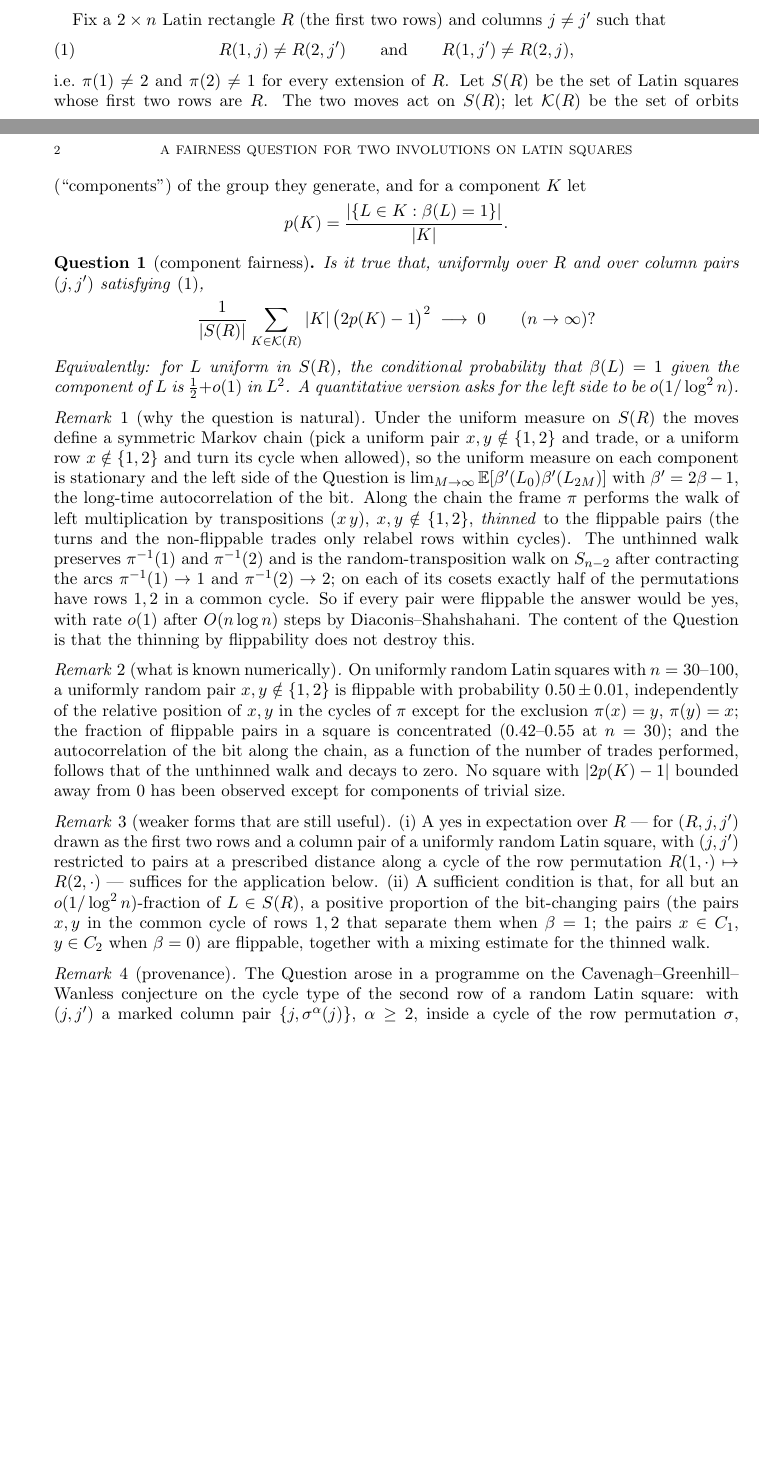
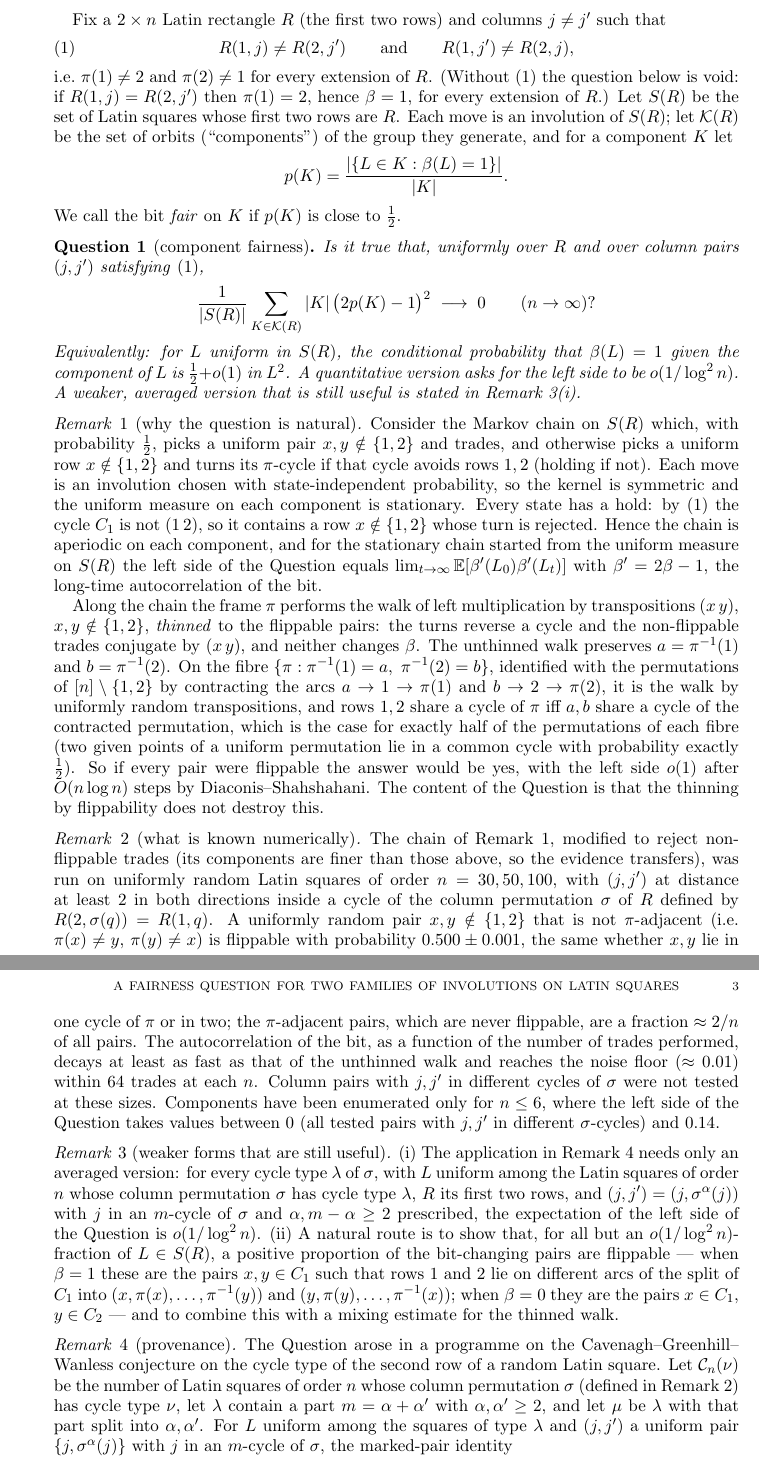
Before and after one commit to mkkinyon/cgw-conjecture, a LaTeX paper (paper/fairness_question.tex): two parts of pages 1 and 2 of 2 before the commit and two parts of pages 2 and 3 of 3 after it, joined at a grey line, cut so that both start at the same text, the shorter picture padded with empty space. Compiled offline with pdfLaTeX.

Commit message:
Fairness question: revise after subagent referee
- 'exactly half on each coset' was false for parity classes (A_N fraction is
  1/2 + (-1)^{N+1}/(N(N-1))); restated on the fibres pi^{-1}(1)=a, pi^{-1}(2)=b
  (also in STATUS.md and section_mixing_s13.tex)
- marks require sigma-distance >= 2 in both directions; sigma defined as a
  column permutation; C_1, C_2, frame, fairness, C_n(nu), mu defined
- aperiodicity (every state has a hold) stated; averaged form now matches EQ
- numerics remark restricted to what the logs support (no component claims)
- flippability criterion replaced by the direct adjacency argument

Co-Authored-By: Claude Fable 5.1 <noreply@anthropic.com>
Claude-Session: https://claude.ai/code/session_01CQqQRgww2SrSUzVrBSsHZ8

```diff
--- a/paper/fairness_question.tex
+++ b/paper/fairness_question.tex
@@ -8,8 +8,10 @@
 \newtheorem{remark}{Remark}
 \renewcommand{\Pr}{\mathbb{P}}
 \newcommand{\E}{\mathbb{E}}
+\newcommand{\CC}{\mathcal C}
 
-\title{A fairness question for two involutions on Latin squares}
+\title{A fairness question for two families of involutions on Latin squares}
+\author{}
 \date{October 2026}
 
 \begin{document}
@@ -76,14 +86,17 @@ columns $j\ne j'$ such that
 \begin{equation}\label{eq:nonadj}
 R(1,j)\ne R(2,j')\qquad\text{and}\qquad R(1,j')\ne R(2,j),
 \end{equation}
-i.e.\ $\pi(1)\ne2$ and $\pi(2)\ne1$ for every extension of $R$.  Let
-$S(R)$ be the set of Latin squares whose first two rows are $R$.  The
-two moves act on $S(R)$; let $\mathcal K(R)$ be the set of orbits
-(``components'') of the group they generate, and for a component
-$K$ let
+i.e.\ $\pi(1)\ne2$ and $\pi(2)\ne1$ for every extension of $R$.
+(Without \eqref{eq:nonadj} the question below is void: if
+$R(1,j)=R(2,j')$ then $\pi(1)=2$, hence $\beta=1$, for every extension
+of $R$.)  Let $S(R)$ be the set of Latin squares whose first two rows
+are $R$.  Each move is an involution of $S(R)$; let $\mathcal K(R)$
+be the set of orbits (``components'') of the group they generate, and
+for a component $K$ let
 \[
 p(K)=\frac{|\{L\in K:\beta(L)=1\}|}{|K|}.
 \]
+We call the bit \emph{fair} on $K$ if $p(K)$ is close to $\tfrac12$.
 
 \begin{question}[component fairness]
 Is it true that, uniformly over $R$ and over column pairs $(j,j')$
@@ -95,57 +108,89 @@ satisfying \eqref{eq:nonadj},
 Equivalently: for $L$ uniform in $S(R)$, the conditional probability
 that $\beta(L)=1$ given the component of $L$ is $\tfrac12+o(1)$ in
 $L^2$.  A quantitative version asks for the left side to be
-$o(1/\log^2n)$.
+$o(1/\log^2n)$.  A weaker, averaged version that is still useful is
+stated in Remark~\ref{rem:weaker}(i).
 \end{question}
 
-\begin{remark}[why the question is natural]
-Under the uniform measure on $S(R)$ the moves define a symmetric
-Markov chain (pick a uniform pair $x,y\notin\{1,2\}$ and trade, or a
-uniform row $x\notin\{1,2\}$ and turn its cycle when allowed), so the
-uniform measure on each component is stationary and the left side of
-the Question is $\lim_{M\to\infty}\E[\beta'(L_0)\beta'(L_{2M})]$ with
-$\beta'=2\beta-1$, the long-time autocorrelation of the bit.  Along
-the chain the frame $\pi$ performs the walk of left multiplication by
-transpositions $(x\,y)$, $x,y\notin\{1,2\}$, \emph{thinned} to the
-flippable pairs (the turns and the non-flippable trades only relabel
-rows within cycles).  The unthinned walk preserves $\pi^{-1}(1)$ and
-$\pi^{-1}(2)$ and is the random-transposition walk on $S_{n-2}$ after
-contracting the arcs $\pi^{-1}(1)\to1$ and $\pi^{-1}(2)\to2$; on each
-of its cosets exactly half of the permutations have rows $1,2$ in a
-common cycle.  So if every pair were flippable the answer would be
-yes, with rate $o(1)$ after $O(n\log n)$ steps by Diaconis--Shahshahani.
-The content of the Question is that the thinning by flippability does
-not destroy this.
+\begin{remark}[why the question is natural]\label{rem:natural}
+Consider the Markov chain on $S(R)$ which, with probability
+$\tfrac12$, picks a uniform pair $x,y\notin\{1,2\}$ and trades, and
+otherwise picks a uniform row $x\notin\{1,2\}$ and turns its
+$\pi$-cycle if that cycle avoids rows $1,2$ (holding if not).  Each
+move is an involution chosen with state-independent probability, so
+the kernel is symmetric and the uniform measure on each component is
+stationary.  Every state has a hold: by \eqref{eq:nonadj} the cycle
+$C_1$ is not $(1\,2)$, so it contains a row $x\notin\{1,2\}$ whose
+turn is rejected.  Hence the chain is aperiodic on each component, and
+for the stationary chain started from the uniform measure on $S(R)$
+the left side of the Question equals
+$\lim_{t\to\infty}\E[\beta'(L_0)\beta'(L_t)]$ with $\beta'=2\beta-1$,
+the long-time autocorrelation of the bit.
+
+Along the chain the frame $\pi$ performs the walk of left
+multiplication by transpositions $(x\,y)$, $x,y\notin\{1,2\}$,
+\emph{thinned} to the flippable pairs: the turns reverse a cycle and
+the non-flippable trades conjugate by $(x\,y)$, and neither changes
+$\beta$.  The unthinned walk preserves $a=\pi^{-1}(1)$ and
+$b=\pi^{-1}(2)$.  On the fibre $\{\pi:\pi^{-1}(1)=a,\ \pi^{-1}(2)=b\}$,
+identified with the permutations of $[n]\setminus\{1,2\}$ by
+contracting the arcs $a\to1\to\pi(1)$ and $b\to2\to\pi(2)$, it is the
+walk by uniformly random transpositions, and rows $1,2$ share a cycle
+of $\pi$ iff $a,b$ share a cycle of the contracted permutation, which
+is the case for exactly half of the permutations of each fibre (two
+given points of a uniform permutation lie in a common cycle with
+probability exactly $\tfrac12$).  So if every pair were flippable the
+answer would be yes, with the left side $o(1)$ after $O(n\log n)$
+steps by Diaconis--Shahshahani.  The content of the Question is that
+the thinning by flippability does not destroy this.
 \end{remark}
 
-\begin{remark}[what is known numerically]
-On uniformly random Latin squares with $n=30$--$100$, a uniformly
-random pair $x,y\notin\{1,2\}$ is flippable with probability
-$0.50\pm0.01$, independently of the relative position of $x,y$ in the
-cycles of $\pi$ except for the exclusion $\pi(x)=y$, $\pi(y)=x$; the
-fraction of flippable pairs in a square is concentrated
-($0.42$--$0.55$ at $n=30$); and the autocorrelation of the bit along the
-chain, as a function of the number of trades performed, follows that
-of the unthinned walk and decays to zero.  No square with
-$|2p(K)-1|$ bounded away from $0$ has been observed except for
-components of trivial size.
+\begin{remark}[what is known numerically]\label{rem:numerics}
+The chain of Remark~\ref{rem:natural}, modified to reject
+non-flippable trades (its components are finer than those above, so
+the evidence transfers), was run on uniformly random Latin squares of
+order $n=30,50,100$, with $(j,j')$ at distance at least $2$ in both
+directions inside a cycle of the column permutation $\sigma$ of $R$
+defined by $R(2,\sigma(q))=R(1,q)$.  A uniformly random pair
+$x,y\notin\{1,2\}$ that is not $\pi$-adjacent (i.e.\ $\pi(x)\ne y$,
+$\pi(y)\ne x$) is flippable with probability $0.500\pm0.001$, the
+same whether $x,y$ lie in one cycle of $\pi$ or in two; the
+$\pi$-adjacent pairs, which are never flippable, are a fraction
+$\approx2/n$ of all pairs.  The autocorrelation of the bit, as a
+function of the number of trades performed, decays at least as fast
+as that of the unthinned walk and reaches the noise floor
+($\approx0.01$) within $64$ trades at each $n$.  Column pairs with
+$j,j'$ in different cycles of $\sigma$ were not tested at these
+sizes.  Components have been enumerated only for $n\le6$, where the
+left side of the Question takes values between $0$ (all tested pairs
+with $j,j'$ in different $\sigma$-cycles) and $0.14$.
 \end{remark}
 
-\begin{remark}[weaker forms that are still useful]
-(i) A yes in expectation over $R$ --- for $(R,j,j')$ drawn as the first
-two rows and a column pair of a uniformly random Latin square, with
-$(j,j')$ restricted to pairs at a prescribed distance along a cycle of
-the row permutation $R(1,\cdot)\mapsto R(2,\cdot)$ --- suffices for
-the application below.  (ii) A sufficient condition is that, for all
-but an $o(1/\log^2n)$-fraction of $L\in S(R)$, a positive proportion
-of the bit-changing pairs (the pairs $x,y$ in the common cycle of
-rows $1,2$ that separate them when $\beta=1$; the pairs
-$x\in C_1$, $y\in C_2$ when $\beta=0$) are flippable, together with a
-mixing estimate for the thinned walk.
+\begin{remark}[weaker forms that are still useful]\label{rem:weaker}
+(i) The application in Remark~\ref{rem:provenance} needs only an
+averaged version: for every cycle type $\lambda$ of $\sigma$, with $L$
+uniform among the Latin squares of order $n$ whose column permutation
+$\sigma$ has cycle type $\lambda$, $R$ its first two rows, and
+$(j,j')=(j,\sigma^\alpha(j))$ with $j$ in an $m$-cycle of $\sigma$
+and $\alpha,m-\alpha\ge2$ prescribed, the expectation of the left
+side of the Question is $o(1/\log^2n)$.  (ii) A natural route is to
+show that, for all but an $o(1/\log^2n)$-fraction of $L\in S(R)$, a
+positive proportion of the bit-changing pairs are flippable --- when
+$\beta=1$ these are the pairs $x,y\in C_1$ such that rows $1$ and $2$
+lie on different arcs of the split of $C_1$ into
+$(x,\pi(x),\dots,\pi^{-1}(y))$ and $(y,\pi(y),\dots,\pi^{-1}(x))$;
+when $\beta=0$ they are the pairs $x\in C_1$, $y\in C_2$ --- and to
+combine this with a mixing estimate for the thinned walk.
 \end{remark}
 
-\begin{remark}[provenance]
+\begin{remark}[provenance]\label{rem:provenance}
 The Question arose in a programme on the Cavenagh--Greenhill--Wanless
 conjecture on the cycle type of the second row of a random Latin
-square: with $(j,j')$ a marked column pair $\{j,\sigma^\alpha(j)\}$,
-$\alpha\ge2$, inside a cycle of the row permutation $\sigma$, the
+square.  Let $\CC_n(\nu)$ be the number of Latin squares of order $n$
+whose column permutation $\sigma$ (defined in
+Remark~\ref{rem:numerics}) has cycle type $\nu$, let $\lambda$ contain
+a part $m=\alpha+\alpha'$ with $\alpha,\alpha'\ge2$, and let $\mu$ be
+$\lambda$ with that part split into $\alpha,\alpha'$.  For $L$
+uniform among the squares of type $\lambda$ and $(j,j')$ a uniform
+pair $\{j,\sigma^\alpha(j)\}$ with $j$ in an $m$-cycle of $\sigma$,
+the marked-pair identity
```
Also changed, not shown: STATUS.md (+4 -1 lines), section_mixing_s13.tex (+3 -3 lines), paper/fairness_question.pdf, second_row_notes.pdf, paper/fairness_question.tex (53 more changed lines), 1 other file.
